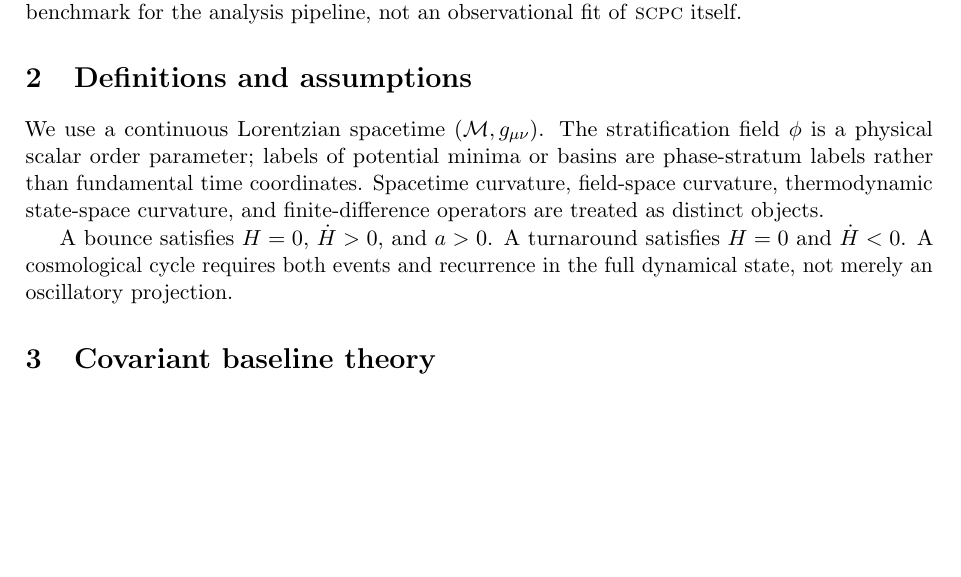
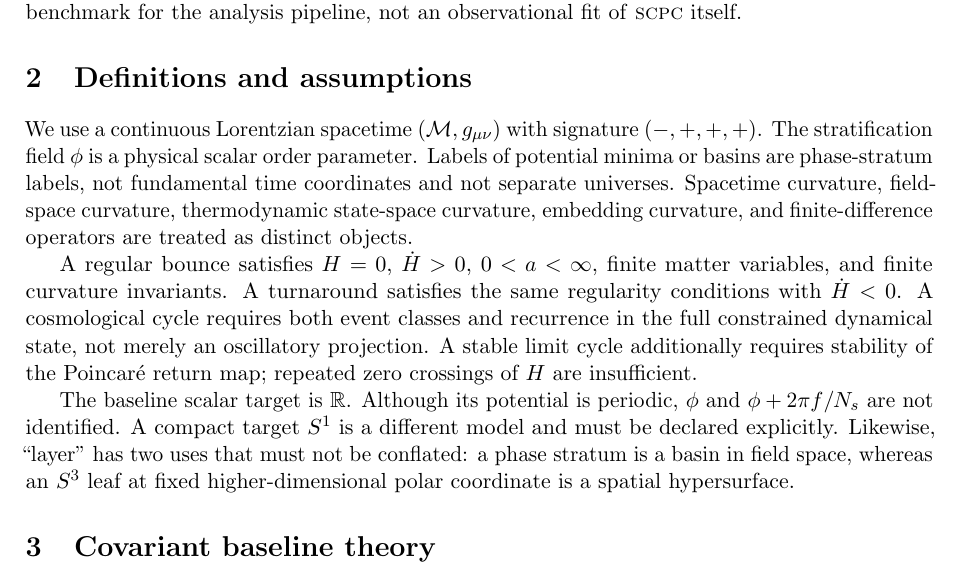
Before and after one commit to jerrecode/stratified-cyclic-phase-cosmology, a LaTeX paper (paper/main.tex, which reads paper/sections/02_definitions.tex): part of page 2 of 5, cut so that both start at the same text, the shorter picture padded with empty space. Compiled offline with pdfLaTeX.

Commit message:
restore regularity recurrence and topology definitions

```diff
--- a/paper/sections/02_definitions.tex
+++ b/paper/sections/02_definitions.tex
@@ -1,4 +1,6 @@
 \section{Definitions and assumptions}
-We use a continuous Lorentzian spacetime $(\mathcal M,g_{\mu\nu})$. The stratification field $\phi$ is a physical scalar order parameter; labels of potential minima or basins are phase-stratum labels rather than fundamental time coordinates. Spacetime curvature, field-space curvature, thermodynamic state-space curvature, and finite-difference operators are treated as distinct objects.
+We use a continuous Lorentzian spacetime $(\mathcal M,g_{\mu\nu})$ with signature $(-,+,+,+)$. The stratification field $\phi$ is a physical scalar order parameter. Labels of potential minima or basins are phase-stratum labels, not fundamental time coordinates and not separate universes. Spacetime curvature, field-space curvature, thermodynamic state-space curvature, embedding curvature, and finite-difference operators are treated as distinct objects.
 
-A bounce satisfies $H=0$, $\dot H>0$, and $a>0$. A turnaround satisfies $H=0$ and $\dot H<0$. A cosmological cycle requires both events and recurrence in the full dynamical state, not merely an oscillatory projection.
+A regular bounce satisfies $H=0$, $\dot H>0$, $0<a<\infty$, finite matter variables, and finite curvature invariants. A turnaround satisfies the same regularity conditions with $\dot H<0$. A cosmological cycle requires both event classes and recurrence in the full constrained dynamical state, not merely an oscillatory projection. A stable limit cycle additionally requires stability of the Poincar\'e return map; repeated zero crossings of $H$ are insufficient.
+
+The baseline scalar target is $\mathbb R$. Although its potential is periodic, $\phi$ and $\phi+2\pi f/N_s$ are not identified. A compact target $S^1$ is a different model and must be declared explicitly. Likewise, ``layer'' has two uses that must not be conflated: a phase stratum is a basin in field space, whereas an $S^3$ leaf at fixed higher-dimensional polar coordinate is a spatial hypersurface.
```
